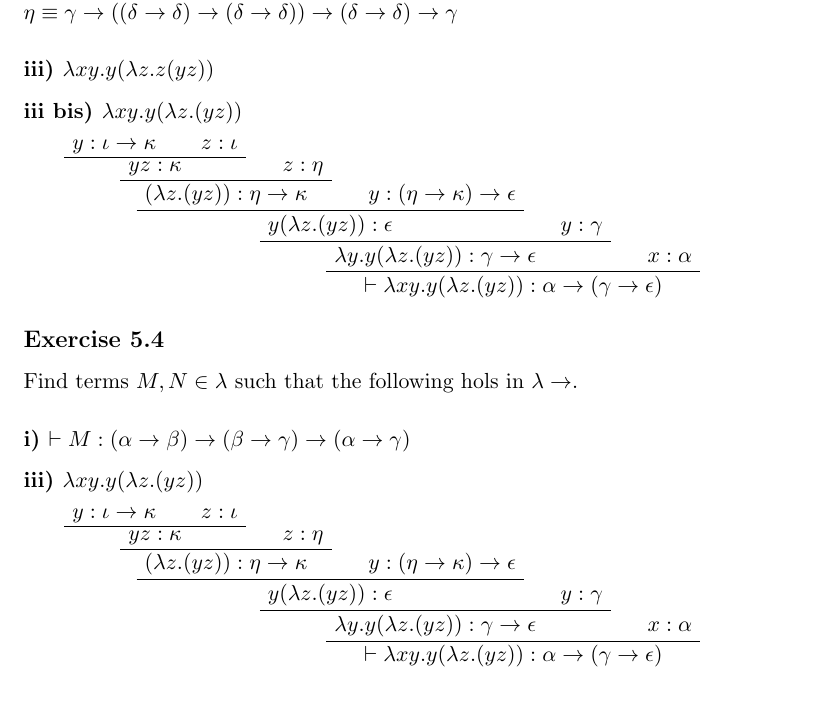
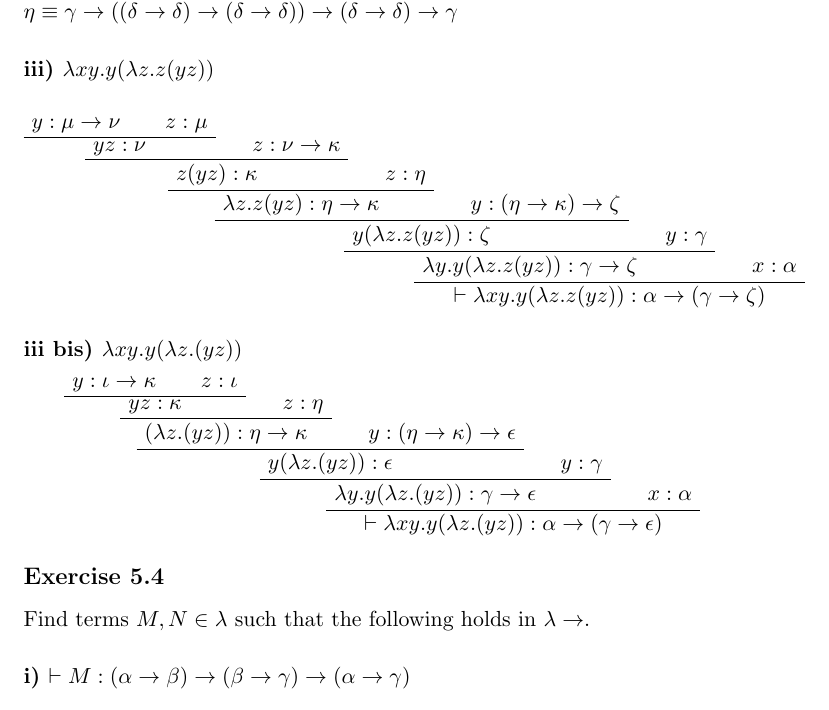
Before and after one commit to simonadebilio/lambda-calculus, a LaTeX document (lambda-calculus.tex): part of page 25 of 25, cut so that both start at the same text. Compiled offline with pdfLaTeX.

Commit message:
Add Exercise 5.4 iii) Barendregt

```diff
--- a/lambda-calculus.tex
+++ b/lambda-calculus.tex
@@ -1121,6 +1121,29 @@ With $\xi \equiv \delta \rightarrow \delta \equiv \beta \equiv \alpha; \\
 
 \subsubsection*{iii) $\lambda xy.y(\lambda z.z(yz))$}
 
+\begin{center}
+\AxiomC{$y : \mu \rightarrow \nu$}
+\AxiomC{$z : \mu$}
+\BIC{$yz : \nu $} %iota
+
+\AxiomC{$z : \nu \rightarrow \kappa$}
+\BIC{$z(yz) : \kappa$} %theta
+
+\AxiomC{$z : \eta$}
+\BIC{$\lambda z.z(yz) : \eta \rightarrow \kappa$} %epsilon
+
+\AxiomC{$y : (\eta \rightarrow \kappa) \rightarrow \zeta $}
+\BIC{$y(\lambda z.z(yz)) : \zeta$} %delta
+
+\AxiomC{$y: \gamma $}
+\BIC{$\lambda y.y(\lambda z.z(yz)) : \gamma \rightarrow \zeta$} %beta
+
+\AxiomC{$ x: \alpha$}
+\BIC{$\vdash \lambda xy. y(\lambda z.z(yz)): \alpha \rightarrow (\gamma \rightarrow \zeta)$}
+\DP
+\end{center}
+
+
 \subsubsection*{iii bis) $\lambda xy. y(\lambda z.(yz))$}
 \begin{center}
 \AxiomC{$y :\iota \rightarrow \kappa$}
@@ -1142,30 +1165,9 @@ With $\xi \equiv \delta \rightarrow \delta \equiv \beta \equiv \alpha; \\
 \end{center}
 
 \subsection*{Exercise 5.4}
-Find terms $M,N \in \lambda$ such that the following hols in $\lambda \rightarrow$.
+Find terms $M,N \in \lambda$ such that the following holds in $\lambda \rightarrow$.
 \subsubsection*{i) $\vdash M : (\alpha \rightarrow \beta) \rightarrow (\beta \rightarrow \gamma) \rightarrow (\alpha \rightarrow \gamma)$}
 
-
-
-\subsubsection*{iii) $\lambda xy. y(\lambda z.(yz))$}
-\begin{center}
-\AxiomC{$y :\iota \rightarrow \kappa$}
-\AxiomC{$z : \iota$}
-\BIC{$yz : \kappa$} %\theta
-
-\AxiomC{$z : \eta$}
-\BIC{$(\lambda z.(yz)) : \eta \rightarrow \kappa$}
-
-\AxiomC{$y : (\eta \rightarrow \kappa) \rightarrow \epsilon$}
-\BIC{$y(\lambda z.(yz)) : \epsilon$}
-
-\AxiomC{$y: \gamma$}
-\BIC{$\lambda y.y(\lambda z.(yz)) : \gamma \rightarrow \epsilon$}
-
-\AxiomC{$ x: \alpha $}
-\BIC{$\vdash \lambda xy. y(\lambda z.(yz)) : \alpha \rightarrow (\gamma \rightarrow \epsilon) $}
-\DP
-\end{center}
 
 
 
```
